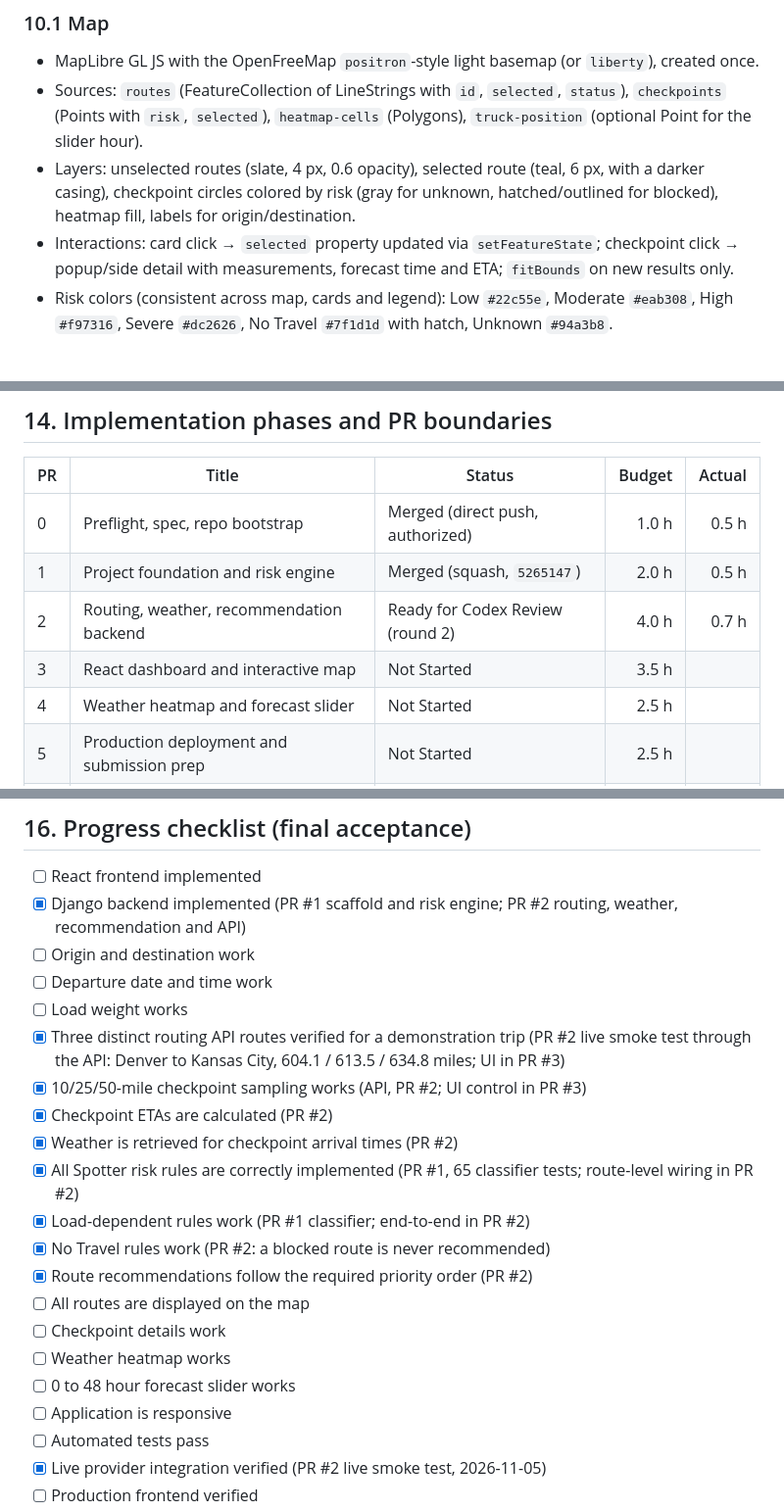
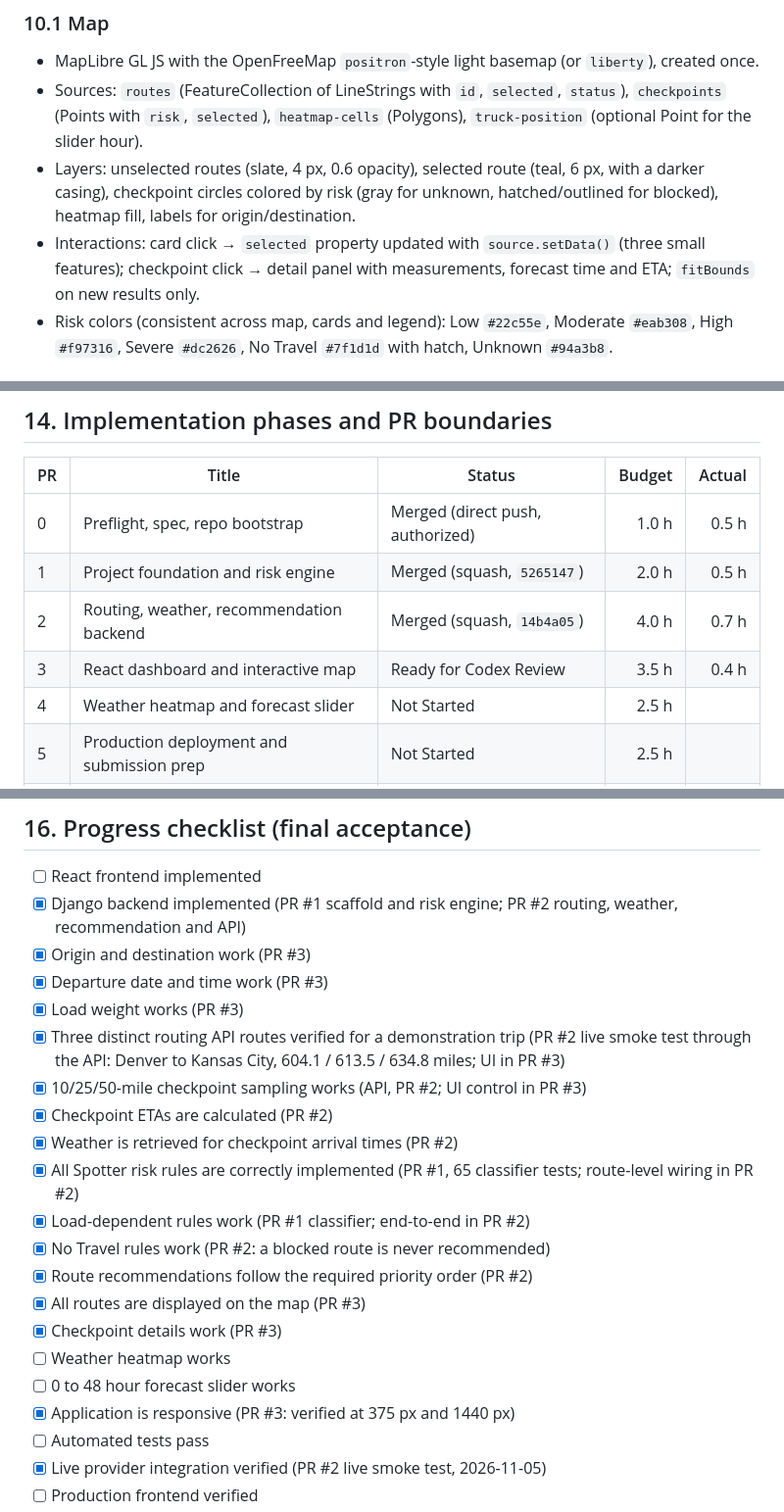
Before and after one commit to Oliver-Leonor/spotter-weather-routing, a Markdown page: spec.md, 3 parts joined by grey strips. Shown at 98% size. Rendered like a GitHub page.

```diff
--- a/spec.md
+++ b/spec.md
@@ -524,8 +524,9 @@ If there is no candidate: `route_id = null` and the explanation is
 - Layers: unselected routes (slate, 4 px, 0.6 opacity), selected route (teal, 6 px, with a darker
   casing), checkpoint circles colored by risk (gray for unknown, hatched/outlined for blocked),
   heatmap fill, labels for origin/destination.
-- Interactions: card click → `selected` property updated via `setFeatureState`; checkpoint click →
-  popup/side detail with measurements, forecast time and ETA; `fitBounds` on new results only.
+- Interactions: card click → `selected` property updated with `source.setData()` (three small
+  features); checkpoint click → detail panel with measurements, forecast time and ETA; `fitBounds`
+  on new results only.
 - Risk colors (consistent across map, cards and legend): Low `#22c55e`, Moderate `#eab308`,
   High `#f97316`, Severe `#dc2626`, No Travel `#7f1d1d` with hatch, Unknown `#94a3b8`.
 
@@ -642,8 +643,8 @@ Risks and mitigations:
 |---|---|---|---:|---:|
 | 0 | Preflight, spec, repo bootstrap | Merged (direct push, authorized) | 1.0 h | 0.5 h |
 | 1 | Project foundation and risk engine | Merged (squash, `5265147`) | 2.0 h | 0.5 h |
-| 2 | Routing, weather, recommendation backend | Ready for Codex Review (round 2) | 4.0 h | 0.7 h |
-| 3 | React dashboard and interactive map | Not Started | 3.5 h | |
+| 2 | Routing, weather, recommendation backend | Merged (squash, `14b4a05`) | 4.0 h | 0.7 h |
+| 3 | React dashboard and interactive map | Ready for Codex Review | 3.5 h | 0.4 h |
 | 4 | Weather heatmap and forecast slider | Not Started | 2.5 h | |
 | 5 | Production deployment and submission prep | Not Started | 2.5 h | |
 | | Reserve for review fixes and verification | | 1.0 h | |
@@ -822,9 +864,9 @@ No credentials are required for the default plan.
 - [ ] React frontend implemented
 - [x] Django backend implemented (PR #1 scaffold and risk engine; PR #2 routing, weather,
       recommendation and API)
-- [ ] Origin and destination work
-- [ ] Departure date and time work
-- [ ] Load weight works
+- [x] Origin and destination work (PR #3)
+- [x] Departure date and time work (PR #3)
+- [x] Load weight works (PR #3)
 - [x] Three distinct routing API routes verified for a demonstration trip (PR #2 live smoke test
       through the API: Denver to Kansas City, 604.1 / 613.5 / 634.8 miles; UI in PR #3)
 - [x] 10/25/50-mile checkpoint sampling works (API, PR #2; UI control in PR #3)
@@ -834,11 +876,11 @@ No credentials are required for the default plan.
 - [x] Load-dependent rules work (PR #1 classifier; end-to-end in PR #2)
 - [x] No Travel rules work (PR #2: a blocked route is never recommended)
 - [x] Route recommendations follow the required priority order (PR #2)
-- [ ] All routes are displayed on the map
-- [ ] Checkpoint details work
+- [x] All routes are displayed on the map (PR #3)
+- [x] Checkpoint details work (PR #3)
 - [ ] Weather heatmap works
 - [ ] 0 to 48 hour forecast slider works
-- [ ] Application is responsive
+- [x] Application is responsive (PR #3: verified at 375 px and 1440 px)
 - [ ] Automated tests pass
 - [x] Live provider integration verified (PR #2 live smoke test, 2026-11-05)
 - [ ] Production frontend verified
```
Also changed, not shown: other parts of spec.md (+49 -2 lines), README.md (+4 -1 lines), docs/ARCHITECTURE.md (+14 -3 lines), docs/screenshots/pr3-desktop-demo.png (added), docs/screenshots/pr3-desktop-live.png (added), docs/screenshots/pr3-mobile-checkpoint.png (added), docs/screenshots/pr3-mobile-full.png (added).
